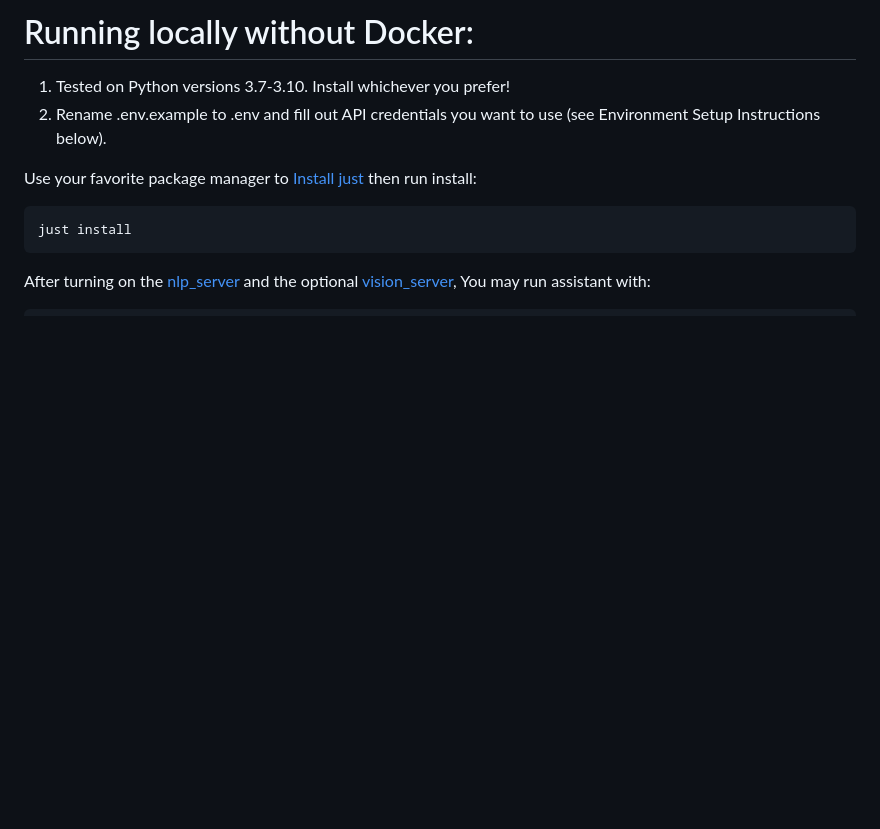
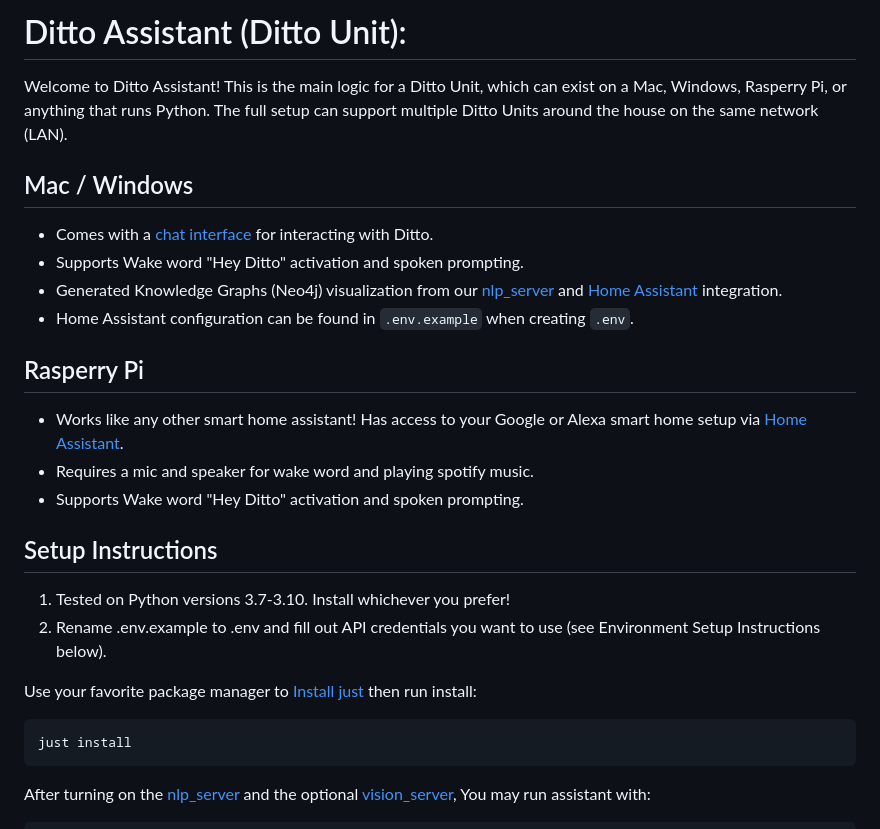
Before and after one commit to ditto-assistant/ditto-app, a Markdown page: README.md, the part around the change. Drawn GitHub-style; blank space fills up the shorter version.

```diff
--- a/README.md
+++ b/README.md
@@ -1,5 +1,17 @@
-# Running locally without Docker:
+# Ditto Assistant (Ditto Unit):
+Welcome to Ditto Assistant! This is the main logic for a Ditto Unit, which can exist on a Mac, Windows, Rasperry Pi, or anything that runs Python.
+The full setup can support multiple Ditto Units around the house on the same network (LAN).
+## Mac / Windows
+- Comes with a [chat interface](https://github.com/ditto-assistant/ditto-app) for interacting with Ditto.
+- Supports Wake word "Hey Ditto" activation and spoken prompting.
+- Generated Knowledge Graphs (Neo4j) visualization from our [nlp_server](https://github.com/ditto-assistant/nlp_server) and [Home Assistant](https://github.com/home-assistant) integration.
+- Home Assistant configuration can be found in `.env.example` when creating `.env`.
+## Rasperry Pi
+- Works like any other smart home assistant! Has access to your Google or Alexa smart home setup via [Home Assistant](https://github.com/home-assistant).
+- Requires a mic and speaker for wake word and playing spotify music.
+- Supports Wake word "Hey Ditto" activation and spoken prompting.
 
+## Setup Instructions
 1. Tested on Python versions 3.7-3.10. Install whichever you prefer!
 2. Rename .env.example to .env and fill out API credentials you want to use (see Environment Setup Instructions below).
 
```
